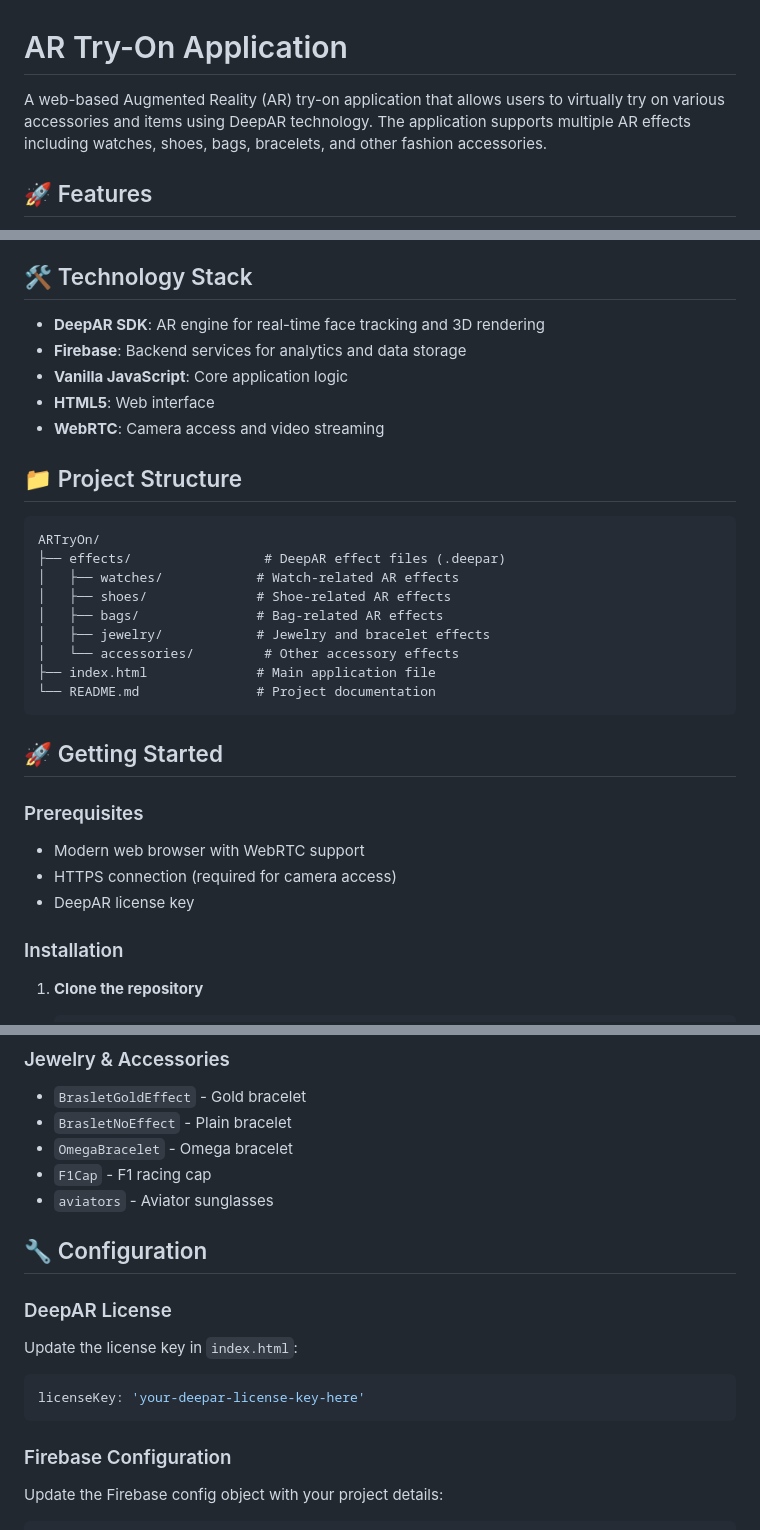
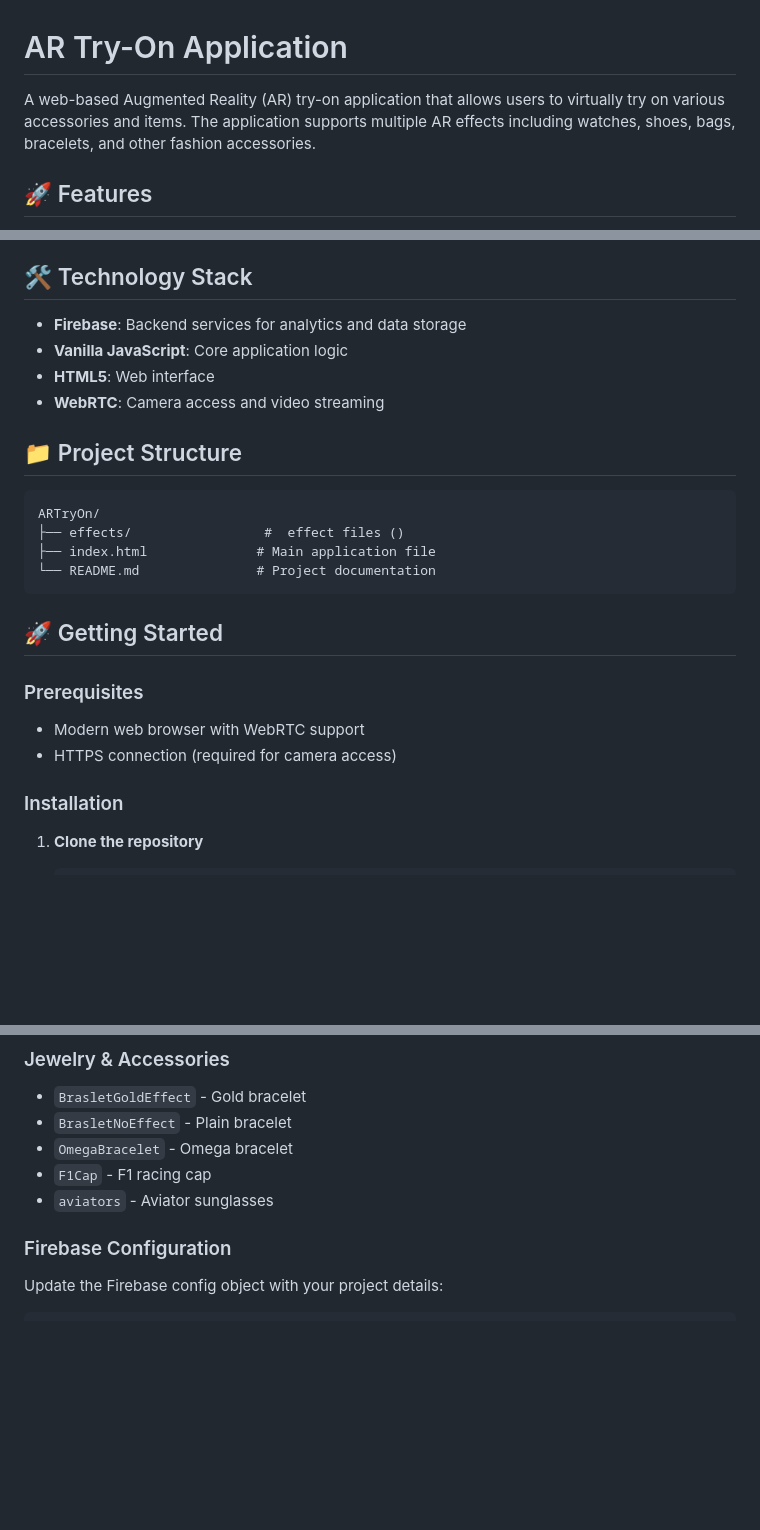
Before and after one commit to WearifyAi/ARTryOn, a Markdown page: README.md, 3 parts joined by grey strips. Rendered like a GitHub page; blank space fills up the shorter version.

Commit message:
- Updated README file

````diff
--- a/README.md
+++ b/README.md
@@ -1,6 +1,6 @@
 # AR Try-On Application
 
-A web-based Augmented Reality (AR) try-on application that allows users to virtually try on various accessories and items using DeepAR technology. The application supports multiple AR effects including watches, shoes, bags, bracelets, and other fashion accessories.
+A web-based Augmented Reality (AR) try-on application that allows users to virtually try on various accessories and items. The application supports multiple AR effects including watches, shoes, bags, bracelets, and other fashion accessories.
 
 ## 🚀 Features
 
@@ -17,7 +17,6 @@ A web-based Augmented Reality (AR) try-on application that allows users to virtu
 
 ## 🛠️ Technology Stack
 
-- **DeepAR SDK**: AR engine for real-time face tracking and 3D rendering
 - **Firebase**: Backend services for analytics and data storage
 - **Vanilla JavaScript**: Core application logic
 - **HTML5**: Web interface
@@ -27,12 +26,7 @@ A web-based Augmented Reality (AR) try-on application that allows users to virtu
 
 ```
 ARTryOn/
-├── effects/                 # DeepAR effect files (.deepar)
-│   ├── watches/            # Watch-related AR effects
-│   ├── shoes/              # Shoe-related AR effects
-│   ├── bags/               # Bag-related AR effects
-│   ├── jewelry/            # Jewelry and bracelet effects
-│   └── accessories/         # Other accessory effects
+├── effects/                 #  effect files ()
 ├── index.html              # Main application file
 └── README.md               # Project documentation
 ```
@@ -43,7 +37,6 @@ ARTryOn/
 
 - Modern web browser with WebRTC support
 - HTTPS connection (required for camera access)
-- DeepAR license key
 
 ### Installation
 
@@ -118,14 +111,6 @@ ARTryOn/
 - `OmegaBracelet` - Omega bracelet
 - `F1Cap` - F1 racing cap
 - `aviators` - Aviator sunglasses
-
-## 🔧 Configuration
-
-### DeepAR License
-Update the license key in `index.html`:
-```javascript
-licenseKey: 'your-deepar-license-key-here'
-```
 
 ### Firebase Configuration
 Update the Firebase config object with your project details:
````
Also changed, not shown: other parts of README.md (+1 -5 lines).
